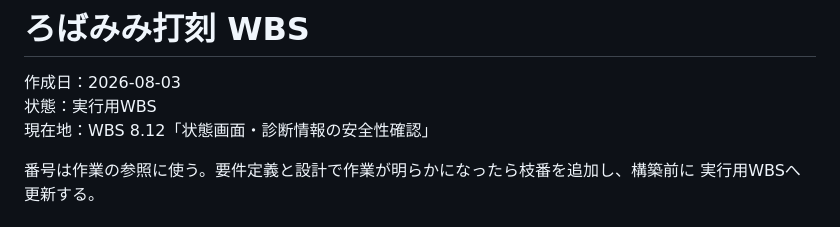
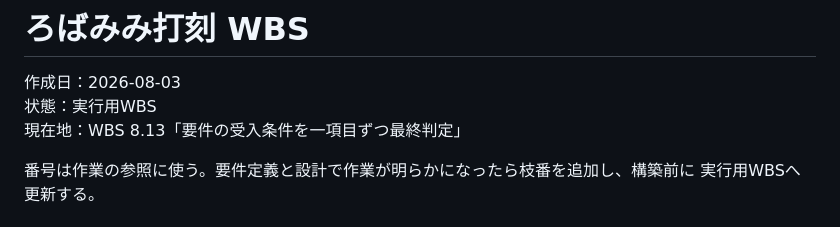
Before and after one commit to xxdaijoubuxx/robamimi-dakoku, a Markdown page: WBS.md, the part around one of its changes. GitHub-like rendering.

```diff
--- a/WBS.md
+++ b/WBS.md
@@ -2,7 +2,7 @@
 
 作成日：2026-08-03
 状態：実行用WBS
-現在地：WBS 8.12「状態画面・診断情報の安全性確認」
+現在地：WBS 8.13「要件の受入条件を一項目ずつ最終判定」
 
 番号は作業の参照に使う。要件定義と設計で作業が明らかになったら枝番を追加し、構築前に
 実行用WBSへ更新する。
```
Also changed, not shown: other parts of WBS.md (+1 -1 lines), README.md (+2 -1 lines), 実環境確認.md (+1 -0 lines).
